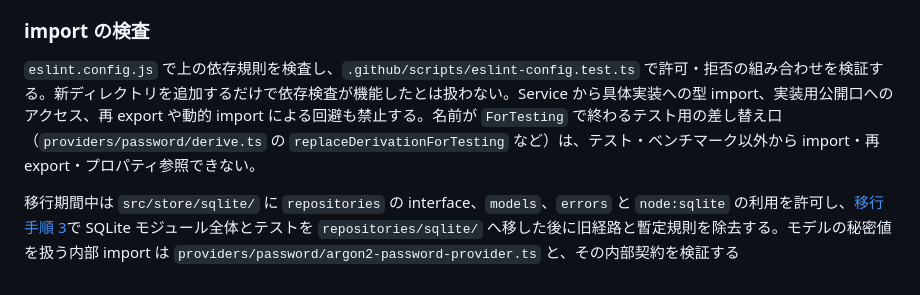
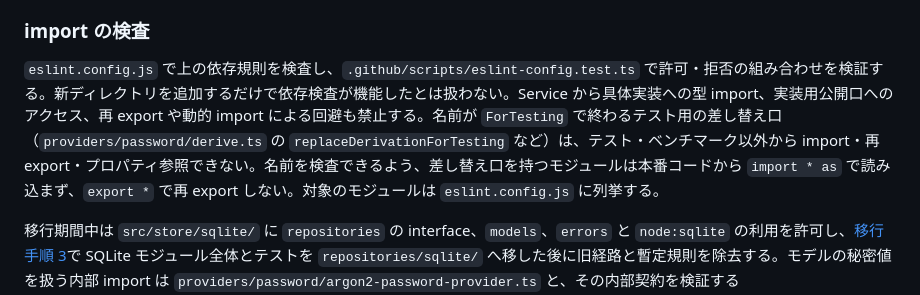
Before and after one commit to mshi-04/auth-server, a Markdown page: docs/architecture.md, the part around the change. GitHub-like rendering.

Commit message:
テスト用差し替え口を持つモジュールの一括参照の禁止を明記
Co-Authored-By: Claude Opus 5.5 <noreply@anthropic.com>

```diff
--- a/docs/architecture.md
+++ b/docs/architecture.md
@@ -142,7 +142,7 @@ auth-server/
 
 ### import の検査
 
-`eslint.config.js` で上の依存規則を検査し、`.github/scripts/eslint-config.test.ts` で許可・拒否の組み合わせを検証する。新ディレクトリを追加するだけで依存検査が機能したとは扱わない。Service から具体実装への型 import、実装用公開口へのアクセス、再 export や動的 import による回避も禁止する。名前が `ForTesting` で終わるテスト用の差し替え口（`providers/password/derive.ts` の `replaceDerivationForTesting` など）は、テスト・ベンチマーク以外から import・再 export・プロパティ参照できない。
+`eslint.config.js` で上の依存規則を検査し、`.github/scripts/eslint-config.test.ts` で許可・拒否の組み合わせを検証する。新ディレクトリを追加するだけで依存検査が機能したとは扱わない。Service から具体実装への型 import、実装用公開口へのアクセス、再 export や動的 import による回避も禁止する。名前が `ForTesting` で終わるテスト用の差し替え口（`providers/password/derive.ts` の `replaceDerivationForTesting` など）は、テスト・ベンチマーク以外から import・再 export・プロパティ参照できない。名前を検査できるよう、差し替え口を持つモジュールは本番コードから `import * as` で読み込まず、`export *` で再 export しない。対象のモジュールは `eslint.config.js` に列挙する。
 
 移行期間中は `src/store/sqlite/` に `repositories` の interface、`models`、`errors` と `node:sqlite` の利用を許可し、[移行手順 3](migration.md#step-3)で SQLite モジュール全体とテストを `repositories/sqlite/` へ移した後に旧経路と暫定規則を除去する。モデルの秘密値を扱う内部 import は `providers/password/argon2-password-provider.ts` と、その内部契約を検証する `models/password/values.test.ts` に限定する。旧 `src/password/` の経路と暫定規則は撤去済みで、`src/index.ts` を唯一の組み立て経路とする。
 
```
